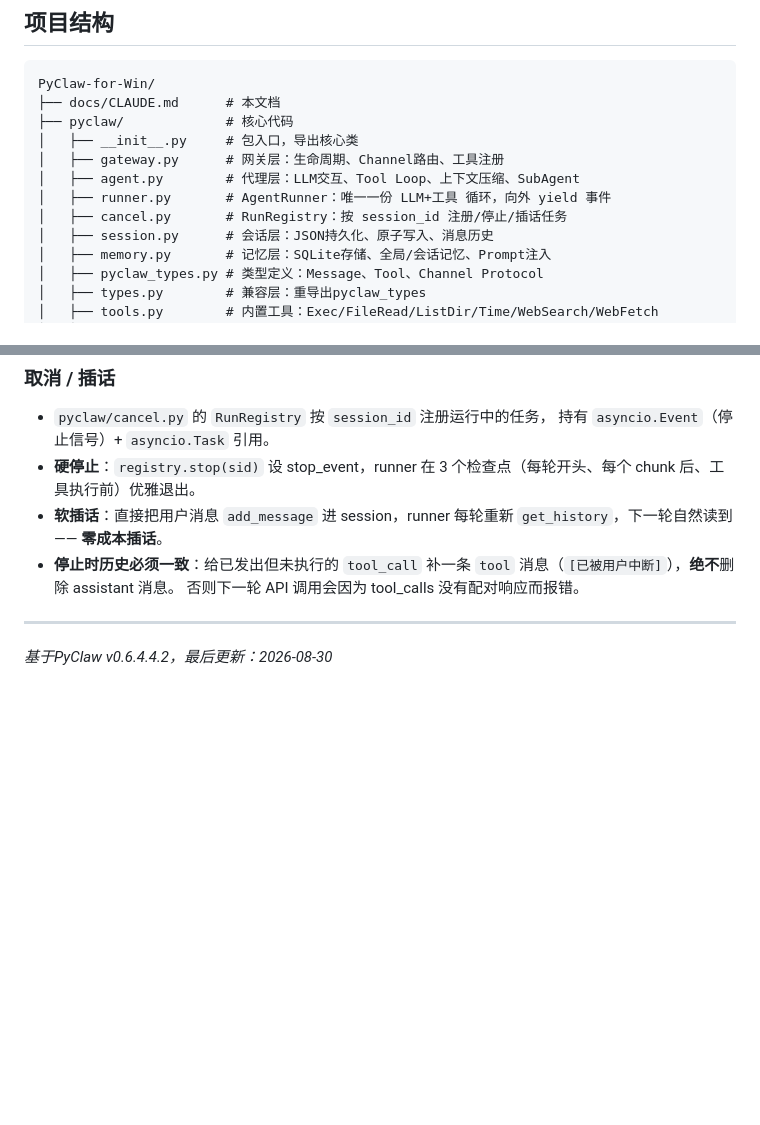
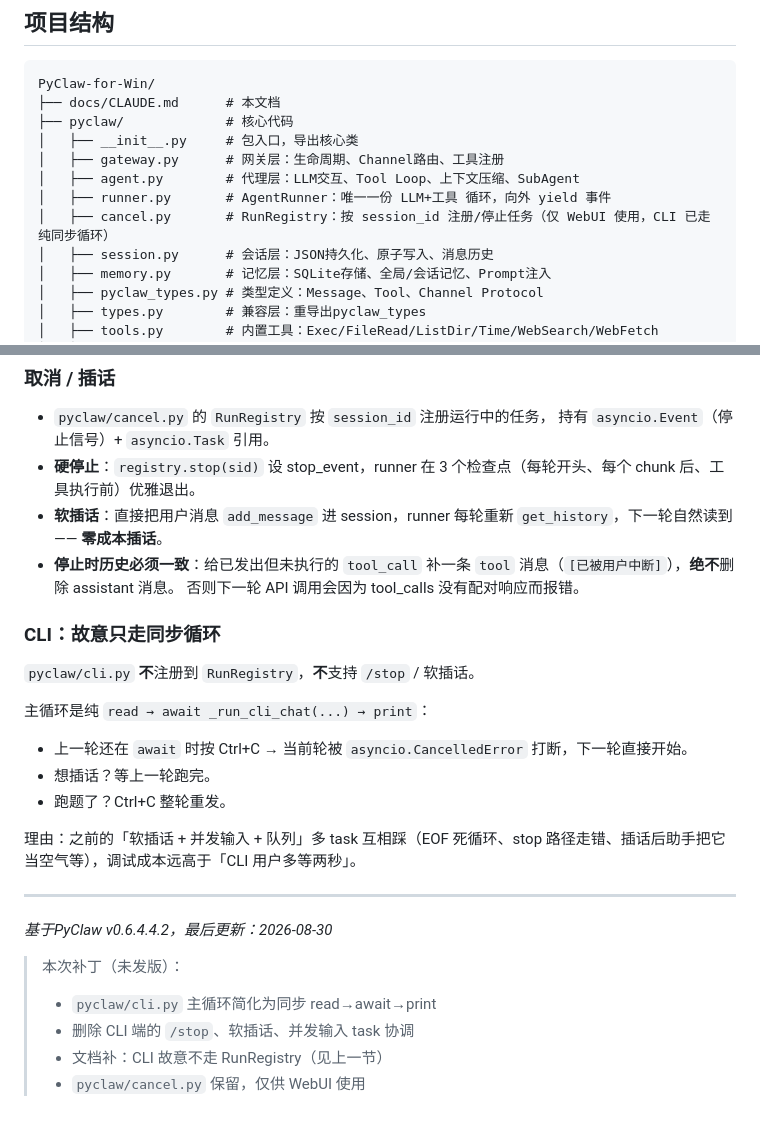
Before and after one commit to LK-BLOG/PyClaw, a Markdown page: docs/CLAUDE.md, 2 parts joined by grey strips. Drawn GitHub-style; blank space fills up the shorter version.

Commit message:
docs(CLAUDE.md): 记录 CLI 主循环退回同步 read→await→print，并说明 RunRegistry 仅 WebUI 使用

```diff
--- a/docs/CLAUDE.md
+++ b/docs/CLAUDE.md
@@ -69,7 +69,7 @@ PyClaw-for-Win/
 │   ├── gateway.py      # 网关层：生命周期、Channel路由、工具注册
 │   ├── agent.py        # 代理层：LLM交互、Tool Loop、上下文压缩、SubAgent
 │   ├── runner.py       # AgentRunner：唯一一份 LLM+工具 循环，向外 yield 事件
-│   ├── cancel.py       # RunRegistry：按 session_id 注册/停止/插话任务
+│   ├── cancel.py       # RunRegistry：按 session_id 注册/停止任务（仅 WebUI 使用，CLI 已走纯同步循环）
 │   ├── session.py      # 会话层：JSON持久化、原子写入、消息历史
 │   ├── memory.py       # 记忆层：SQLite存储、全局/会话记忆、Prompt注入
 │   ├── pyclaw_types.py # 类型定义：Message、Tool、Channel Protocol
@@ -1258,6 +1258,24 @@ GNU General Public License v3.0
 - **停止时历史必须一致**：给已发出但未执行的 `tool_call` 补一条 `tool` 消息（`[已被用户中断]`），**绝不**删除 assistant 消息。
   否则下一轮 API 调用会因为 tool_calls 没有配对响应而报错。
 
+### CLI：故意只走同步循环
+
+`pyclaw/cli.py` **不**注册到 `RunRegistry`，**不**支持 `/stop` / 软插话。
+
+主循环是纯 `read → await _run_cli_chat(...) → print`：
+
+- 上一轮还在 `await` 时按 Ctrl+C → 当前轮被 `asyncio.CancelledError` 打断，下一轮直接开始。
+- 想插话？等上一轮跑完。
+- 跑题了？Ctrl+C 整轮重发。
+
+理由：之前的「软插话 + 并发输入 + 队列」多 task 互相踩（EOF 死循环、stop 路径走错、插话后助手把它当空气等），调试成本远高于「CLI 用户多等两秒」。
+
 ---
 
 *基于PyClaw v0.6.4.4.2，最后更新：2026-08-30*
+
+> 本次补丁（未发版）：
+> - `pyclaw/cli.py` 主循环简化为同步 read→await→print
+> - 删除 CLI 端的 `/stop`、软插话、并发输入 task 协调
+> - 文档补：CLI 故意不走 RunRegistry（见上一节）
+> - `pyclaw/cancel.py` 保留，仅供 WebUI 使用
```
